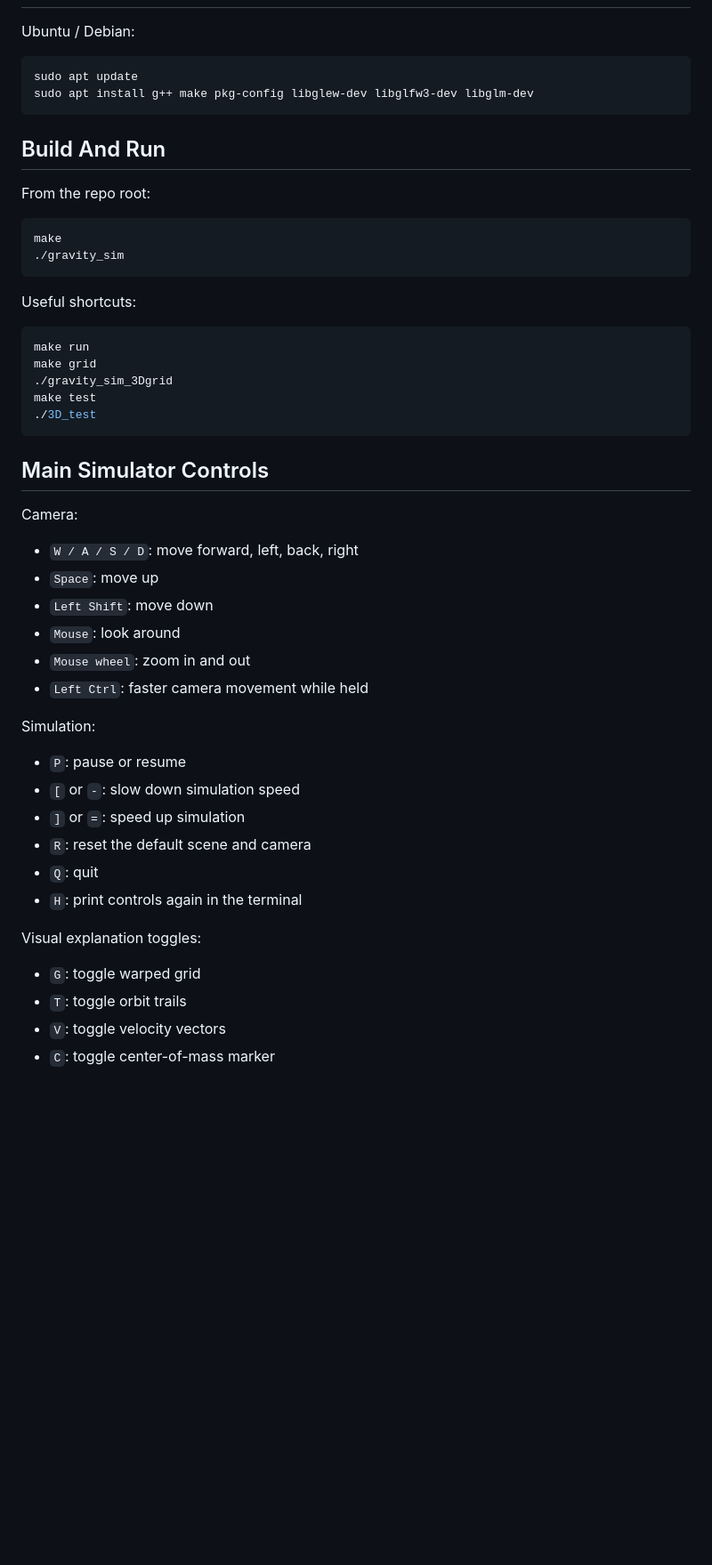
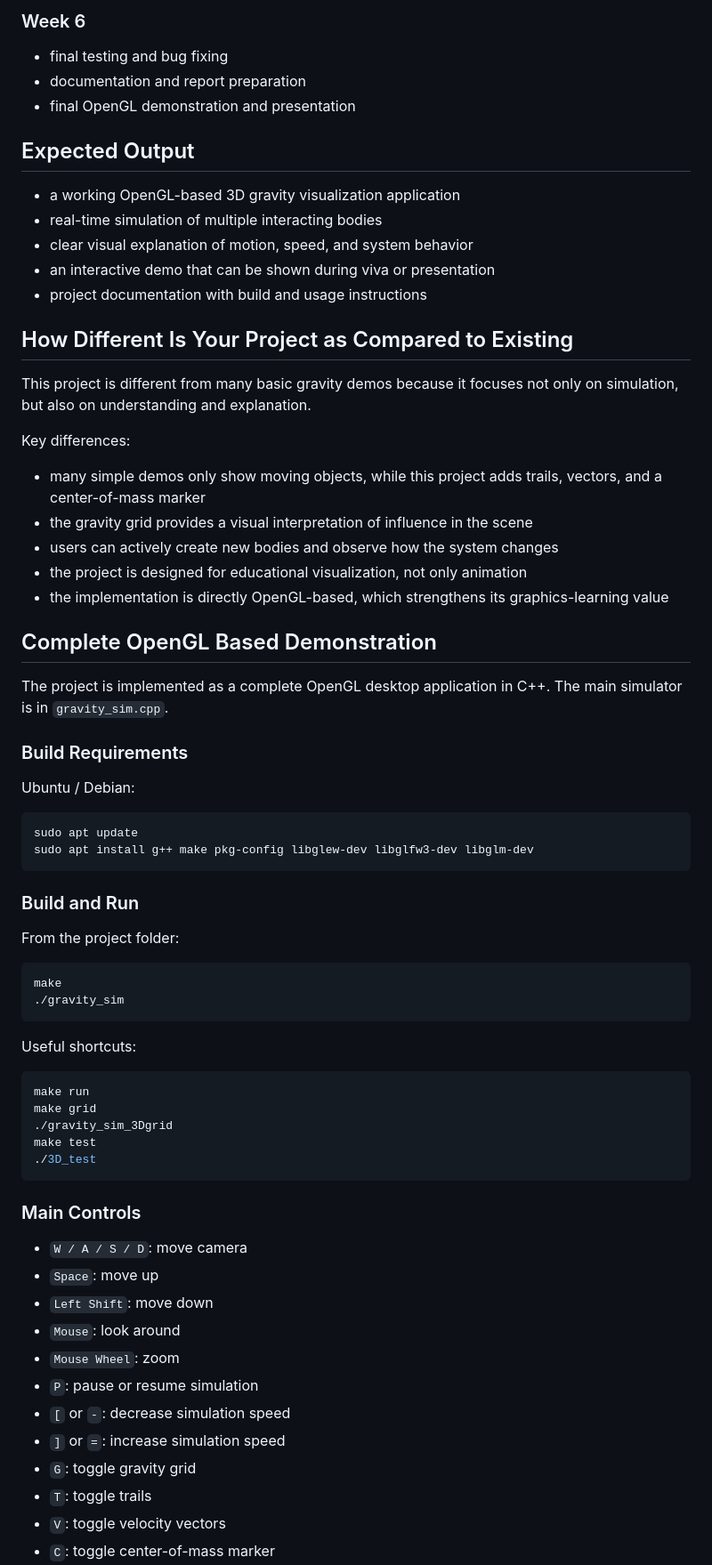
Before and after one commit to Aryan-coder06/CGV_project, a Markdown page: README.md, the part around one of its changes. Shown at 89% size. GitHub-like rendering; blank space fills up the shorter version.

````diff
--- a/README.md
+++ b/README.md
@@ -29,3 +123,34 @@ The grid deformation is meant to explain the scene visually. It is not a strict
+### Week 6
+
+- final testing and bug fixing
+- documentation and report preparation
+- final OpenGL demonstration and presentation
+
+## Expected Output
+
+- a working OpenGL-based 3D gravity visualization application
+- real-time simulation of multiple interacting bodies
+- clear visual explanation of motion, speed, and system behavior
+- an interactive demo that can be shown during viva or presentation
+- project documentation with build and usage instructions
+
+## How Different Is Your Project as Compared to Existing
+
+This project is different from many basic gravity demos because it focuses not only on simulation, but also on understanding and explanation.
+
+Key differences:
+
+- many simple demos only show moving objects, while this project adds trails, vectors, and a center-of-mass marker
+- the gravity grid provides a visual interpretation of influence in the scene
+- users can actively create new bodies and observe how the system changes
+- the project is designed for educational visualization, not only animation
+- the implementation is directly OpenGL-based, which strengthens its graphics-learning value
+
+## Complete OpenGL Based Demonstration
+
+The project is implemented as a complete OpenGL desktop application in C++. The main simulator is in `gravity_sim.cpp`.
+
+### Build Requirements
 
 Ubuntu / Debian:
 
@@ -34,9 +159,9 @@ sudo apt update
 sudo apt install g++ make pkg-config libglew-dev libglfw3-dev libglm-dev
 ```
 
-## Build And Run
+### Build and Run
 
-From the repo root:
+From the project folder:
 
 ```bash
 make
@@ -53,29 +178,17 @@ make test
 ./3D_test
 ```
 
-## Main Simulator Controls
+### Main Controls
 
-Camera:
-
-- `W / A / S / D`: move forward, left, back, right
+- `W / A / S / D`: move camera
 - `Space`: move up
 - `Left Shift`: move down
 - `Mouse`: look around
-- `Mouse wheel`: zoom in and out
-- `Left Ctrl`: faster camera movement while held
-
-Simulation:
-
-- `P`: pause or resume
-- `[` or `-`: slow down simulation speed
-- `]` or `=`: speed up simulation
-- `R`: reset the default scene and camera
-- `Q`: quit
-- `H`: print controls again in the terminal
-
-Visual explanation toggles:
-
-- `G`: toggle warped grid
-- `T`: toggle orbit trails
+- `Mouse Wheel`: zoom
+- `P`: pause or resume simulation
+- `[` or `-`: decrease simulation speed
+- `]` or `=`: increase simulation speed
+- `G`: toggle gravity grid
+- `T`: toggle trails
 - `V`: toggle velocity vectors
 - `C`: toggle center-of-mass marker
````
Also changed, not shown: other parts of README.md (+127 -43 lines).
